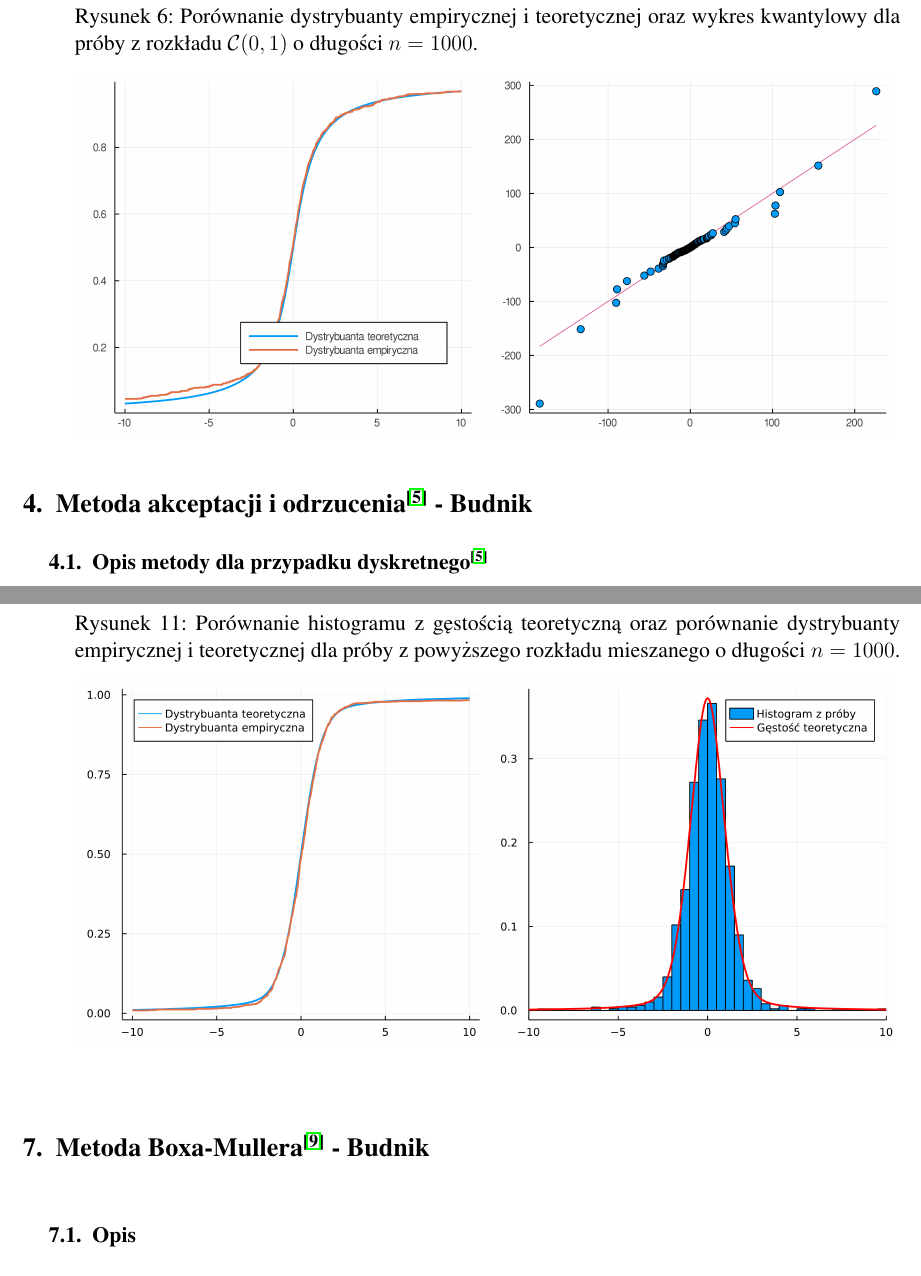
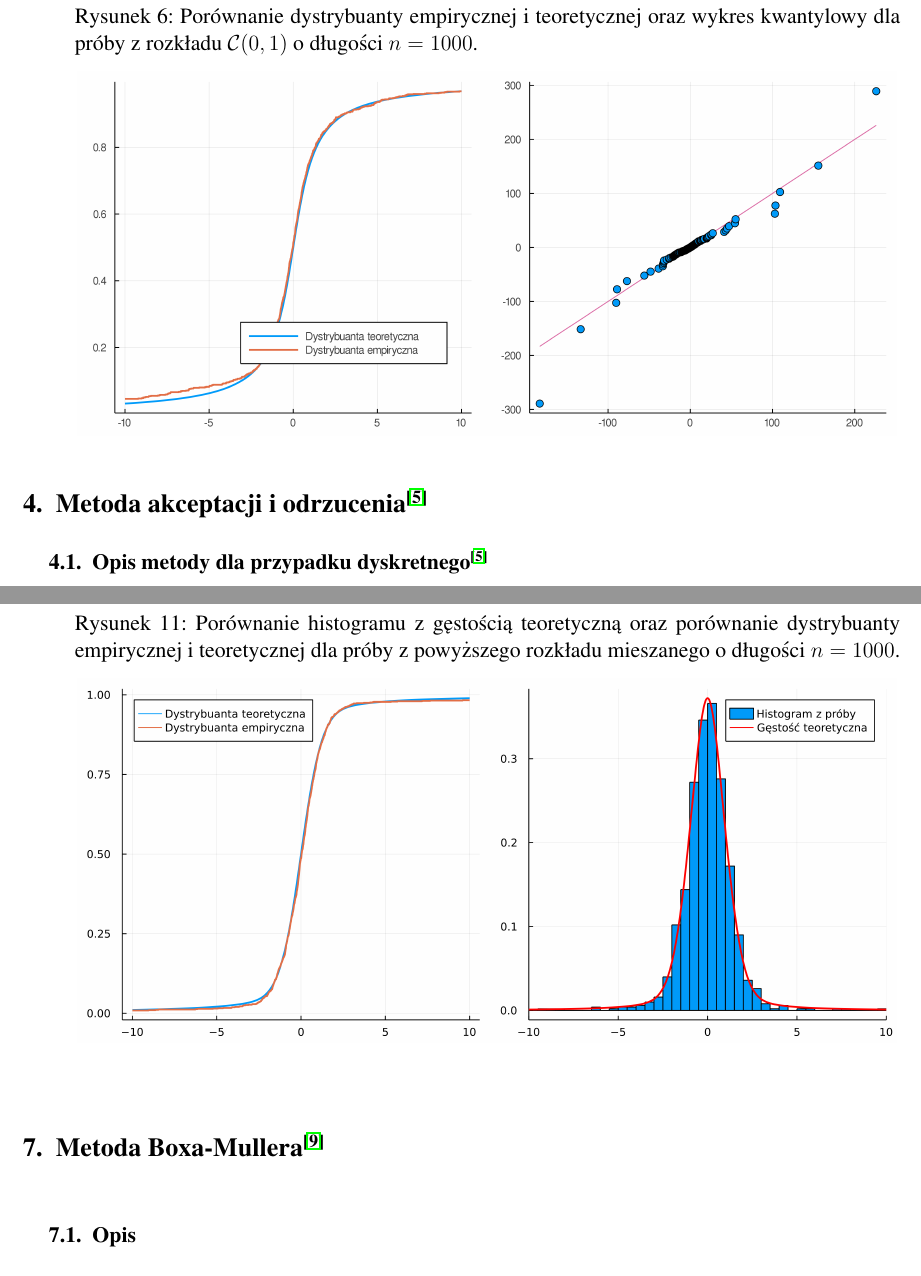
Before and after one commit to KacperBudnik/Symulacje, a LaTeX document (Sprawko_1/document.tex): two parts of pages 8 and 13 of 18, joined at a grey line, cut so that both start at the same text. Compiled offline with pdfLaTeX.

Commit message:
Update document.tex

```diff
--- a/Sprawko_1/document.tex
+++ b/Sprawko_1/document.tex
@@ -333,7 +333,7 @@
 %%%%%%%%%%%%%%%%%%%%%%%%%%%%%%%%%%%%%%%%2
 
 
-	\section{Metoda akceptacji i odrzucenia\textsuperscript{\cite{AO - dyskretny}} - Budnik}
+	\section{Metoda akceptacji i odrzucenia\textsuperscript{\cite{AO - dyskretny}}}
 	\subsection{Opis metody dla przypadku dyskretnego\textsuperscript{\cite{AO - dyskretny}}}
 	\noindent Metoda akceptacji i odrzucenia służy do generowania zmiennej losowej $X$ przy użyciu innych zmiennych. By móc wykorzystać tą metodę muszą być spełnione:
 	\begin{itemize}[leftmargin=10mm]
@@ -521,7 +521,7 @@
 
 %%%%%%%%%%%%%%%%%%%%%%%%%%%%%%%%%%%%%%%%4
 
-	\section{Metoda Boxa-M{u}llera\textsuperscript{\cite{box-kox}} - Budnik}
+	\section{Metoda Boxa-M{u}llera\textsuperscript{\cite{box-kox}}}
 	\subsection{Opis}
 	\noindent Najważniejszym rozkładem w prawdopodobieństwie jest rozkład normalny. Dlatego istnieje specjalna metoda generowania jego. Łatwo można pokazać (co zrobiliśmy na kursie Modelowanie Stochastyczne), że jeśli $U_1,U_2$ - iid, $U_1\sim\mathcal{U}(0,1)$, to zmienne
 	\begin{equation}\label{eq:B-M}
```
Also changed, not shown: Sprawko_1/document.tex (4 more changed lines).
